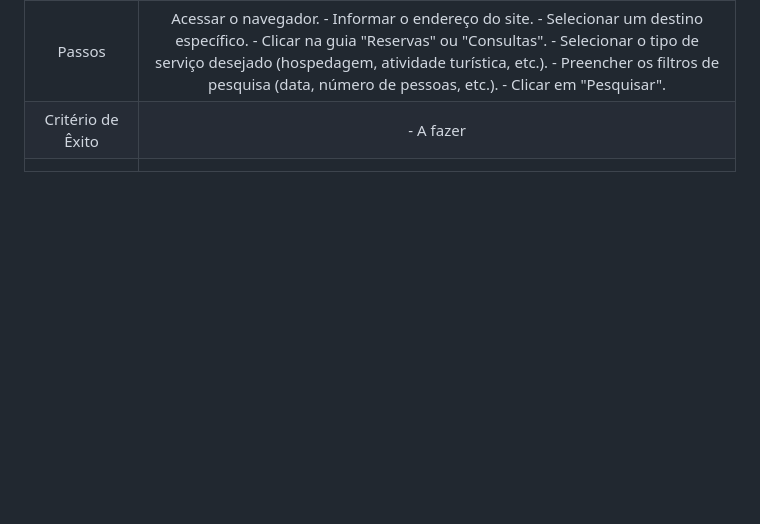
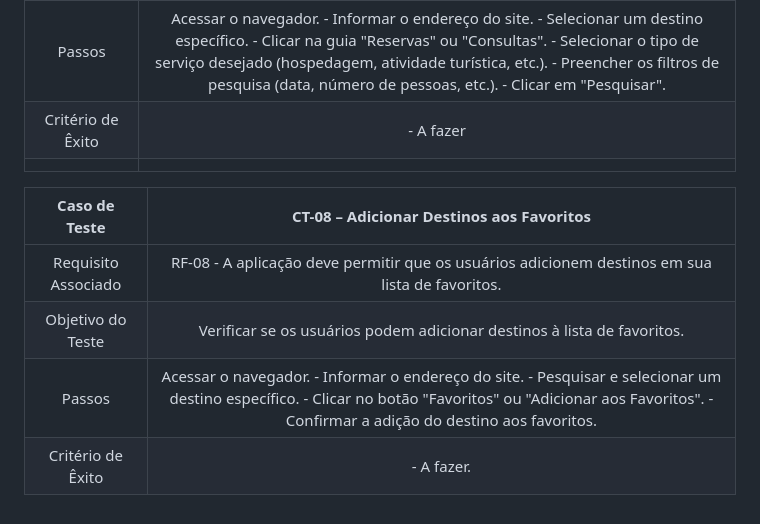
Before and after one commit to ICEI-PUC-Minas-PMV-ADS/pmv-ads-2024-1-e2-proj-int-t2-En-cantos_do_brasil, a Markdown page: docs/08-Plano de Testes de Software.md, the part around the change. Rendered like a GitHub page; blank space fills up the shorter version.

```diff
--- a/docs/08-Plano de Testes de Software.md
+++ b/docs/08-Plano de Testes de Software.md
@@ -55,3 +55,10 @@
 | Passos | Acessar o navegador. - Informar o endereço do site. - Selecionar um destino específico. - Clicar na guia "Reservas" ou "Consultas". - Selecionar o tipo de serviço desejado (hospedagem, atividade turística, etc.). - Preencher os filtros de pesquisa (data, número de pessoas, etc.). - Clicar em "Pesquisar". |
 | Critério de Êxito | - A fazer |
 |  	|  	|
+
+| **Caso de Teste** 	| **CT-08 – Adicionar Destinos aos Favoritos** 	|
+|:---:	|:---:	|
+| Requisito Associado | RF-08 - A aplicação deve permitir que os usuários adicionem destinos em sua lista de favoritos. |
+| Objetivo do Teste | Verificar se os usuários podem adicionar destinos à lista de favoritos. |
+| Passos | Acessar o navegador. - Informar o endereço do site. - Pesquisar e selecionar um destino específico. - Clicar no botão "Favoritos" ou "Adicionar aos Favoritos". - Confirmar a adição do destino aos favoritos. |
+| Critério de Êxito | - A fazer. |
```
